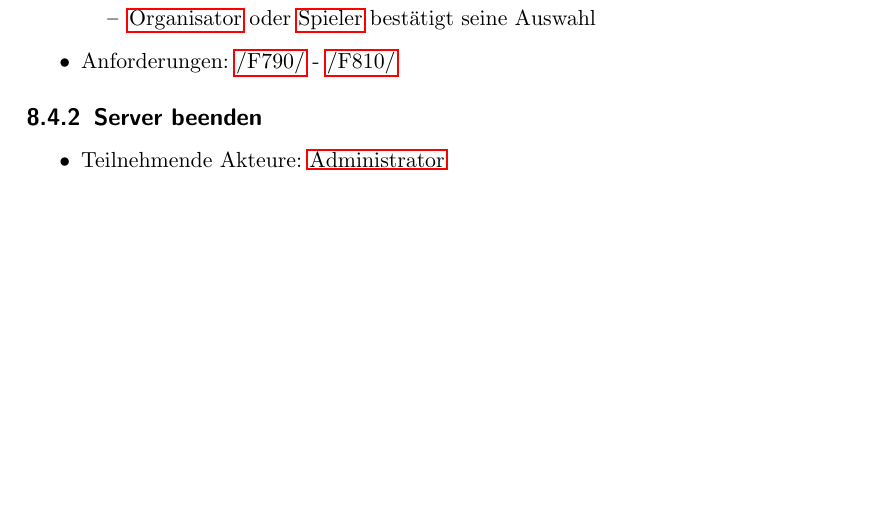
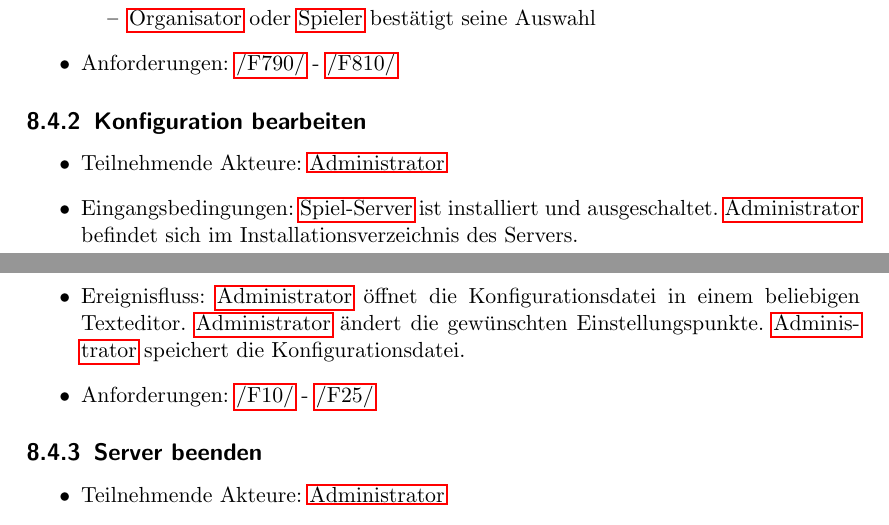
Before and after one commit to bendixsonnenberg/CS-Select-Allg, a LaTeX document (pflichtenheft/pflichtenheft.tex): part of page 30 of 45 before the commit and two parts of pages 30 and 31 of 45 after it, the two joined at a grey line, cut so that both start at the same text, the shorter picture padded with empty space. Compiled offline with pdfLaTeX.

Commit message:
Add Testszenario for F10-F25

```diff
--- a/pflichtenheft/pflichtenheft.tex
+++ b/pflichtenheft/pflichtenheft.tex
@@ -921,6 +921,17 @@ description={Eine Wert oder eine messbare Eigenschaft des beobachteten Sachverha
         \item Anforderungen: \hyperlink{F790}{/F790/} - \hyperlink{F810}{/F810/}
     \end{itemize}
 
+    \subsection{Konfiguration bearbeiten}
+    \begin{itemize}
+        \item Teilnehmende Akteure: \Gls{Administrator}
+        \item Eingangsbedingungen: \Gls{Spiel-Server} ist installiert und ausgeschaltet.
+        \Gls{Administrator} befindet sich im Installationsverzeichnis des Servers.
+        \item Ereignisfluss: \Gls{Administrator} öffnet die Konfigurationsdatei in einem beliebigen Texteditor.
+        \Gls{Administrator} ändert die gewünschten Einstellungspunkte.
+        \Gls{Administrator} speichert die Konfigurationsdatei.
+        \item Anforderungen: \hyperlink{F10}{/F10/} - \hyperlink{F25}{/F25/}
+    \end{itemize}
+
     \subsection{Server beenden}
     \begin{itemize}
         \item Teilnehmende Akteure: \Gls{Administrator}
```
